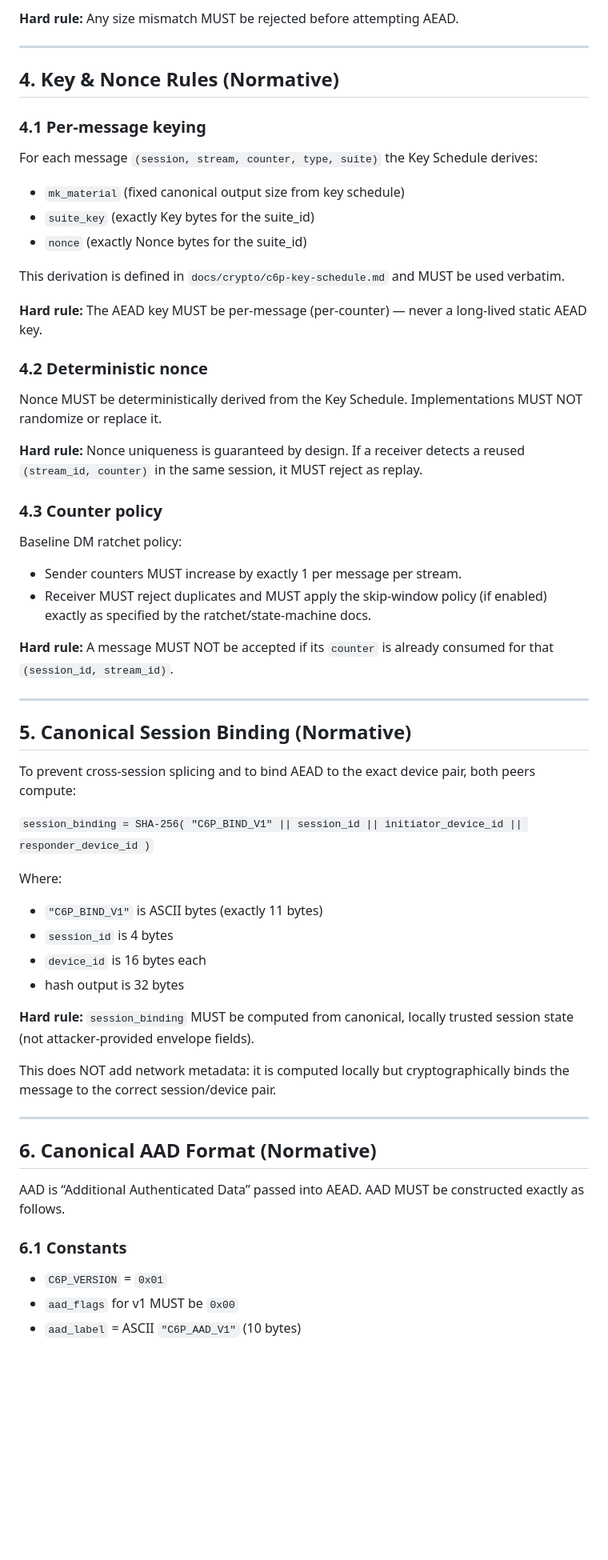
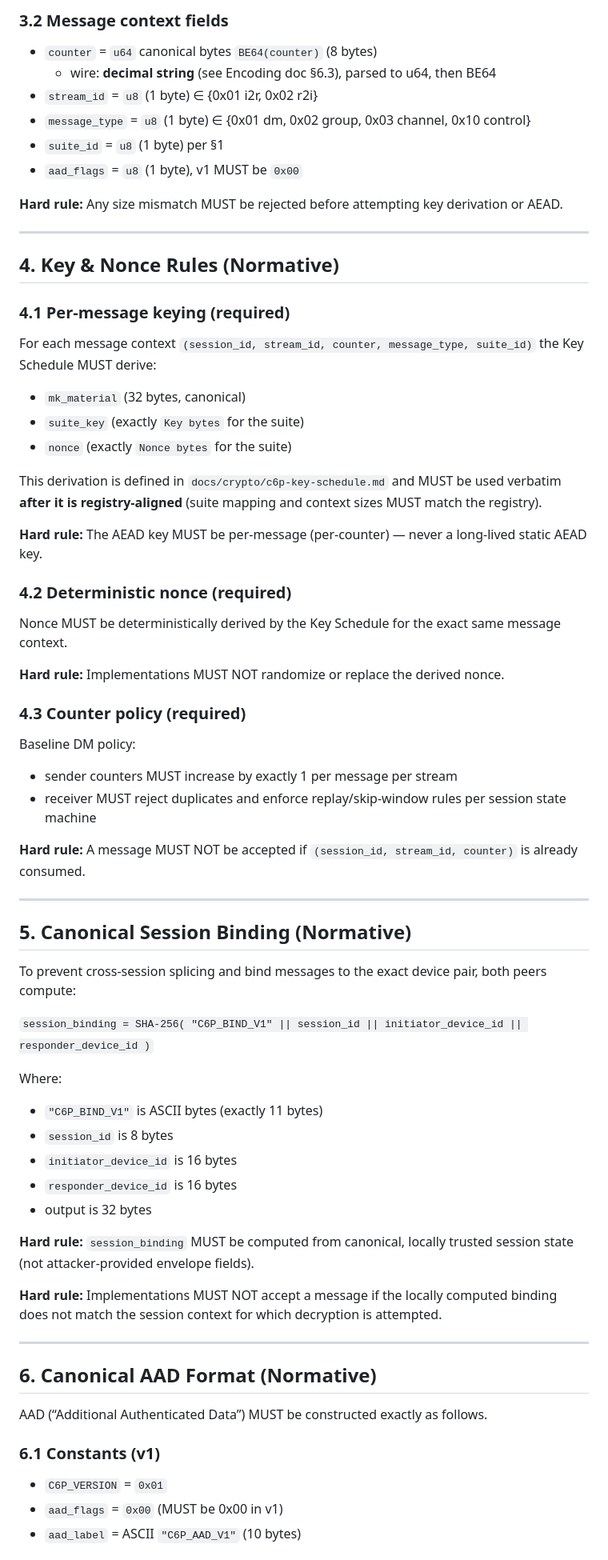
Before and after one commit to convro/convro-6-protocol, a Markdown page: docs/crypto/c6p-aead-and-aad.md, the part around one of its changes. Shown at 80% size. Rendered like a GitHub page; blank space fills up the shorter version.

```diff
--- a/docs/crypto/c6p-aead-and-aad.md
+++ b/docs/crypto/c6p-aead-and-aad.md
@@ -59,60 +58,68 @@ C6P v1 uses fixed-size identifiers aligned to IslandAccord:
 
-**Hard rule:** Any size mismatch MUST be rejected before attempting AEAD.
+### 3.2 Message context fields
+- `counter` = `u64` canonical bytes `BE64(counter)` (8 bytes)
+  - wire: **decimal string** (see Encoding doc §6.3), parsed to u64, then BE64
+- `stream_id` = `u8` (1 byte) ∈ {0x01 i2r, 0x02 r2i}
+- `message_type` = `u8` (1 byte) ∈ {0x01 dm, 0x02 group, 0x03 channel, 0x10 control}
+- `suite_id` = `u8` (1 byte) per §1
+- `aad_flags` = `u8` (1 byte), v1 MUST be `0x00`
+
+**Hard rule:** Any size mismatch MUST be rejected before attempting key derivation or AEAD.
 
 ---
 
 ## 4. Key & Nonce Rules (Normative)
 
-### 4.1 Per-message keying
-For each message `(session, stream, counter, type, suite)` the Key Schedule derives:
+### 4.1 Per-message keying (required)
+For each message context `(session_id, stream_id, counter, message_type, suite_id)` the Key Schedule MUST derive:
 
-- `mk_material` (fixed canonical output size from key schedule)
-- `suite_key` (exactly Key bytes for the suite_id)
-- `nonce` (exactly Nonce bytes for the suite_id)
+- `mk_material` (32 bytes, canonical)
+- `suite_key` (exactly `Key bytes` for the suite)
+- `nonce` (exactly `Nonce bytes` for the suite)
 
-This derivation is defined in `docs/crypto/c6p-key-schedule.md` and MUST be used verbatim.
+This derivation is defined in `docs/crypto/c6p-key-schedule.md` and MUST be used verbatim **after it is registry-aligned** (suite mapping and context sizes MUST match the registry).
 
 **Hard rule:** The AEAD key MUST be per-message (per-counter) — never a long-lived static AEAD key.
 
-### 4.2 Deterministic nonce
-Nonce MUST be deterministically derived from the Key Schedule. Implementations MUST NOT randomize or replace it.
+### 4.2 Deterministic nonce (required)
+Nonce MUST be deterministically derived by the Key Schedule for the exact same message context.
 
-**Hard rule:** Nonce uniqueness is guaranteed by design. If a receiver detects a reused `(stream_id, counter)` in the same session, it MUST reject as replay.
+**Hard rule:** Implementations MUST NOT randomize or replace the derived nonce.
 
-### 4.3 Counter policy
-Baseline DM ratchet policy:
+### 4.3 Counter policy (required)
+Baseline DM policy:
+- sender counters MUST increase by exactly 1 per message per stream
+- receiver MUST reject duplicates and enforce replay/skip-window rules per session state machine
 
-- Sender counters MUST increase by exactly 1 per message per stream.
-- Receiver MUST reject duplicates and MUST apply the skip-window policy (if enabled) exactly as specified by the ratchet/state-machine docs.
-
-**Hard rule:** A message MUST NOT be accepted if its `counter` is already consumed for that `(session_id, stream_id)`.
+**Hard rule:** A message MUST NOT be accepted if `(session_id, stream_id, counter)` is already consumed.
 
 ---
 
 ## 5. Canonical Session Binding (Normative)
 
-To prevent cross-session splicing and to bind AEAD to the exact device pair, both peers compute:
+To prevent cross-session splicing and bind messages to the exact device pair, both peers compute:
 
 `session_binding = SHA-256( "C6P_BIND_V1" || session_id || initiator_device_id || responder_device_id )`
 
 Where:
 - `"C6P_BIND_V1"` is ASCII bytes (exactly 11 bytes)
-- `session_id` is 4 bytes
-- `device_id` is 16 bytes each
-- hash output is 32 bytes
+- `session_id` is 8 bytes
+- `initiator_device_id` is 16 bytes
+- `responder_device_id` is 16 bytes
+- output is 32 bytes
 
 **Hard rule:** `session_binding` MUST be computed from canonical, locally trusted session state (not attacker-provided envelope fields).
 
-This does NOT add network metadata: it is computed locally but cryptographically binds the message to the correct session/device pair.
+**Hard rule:** Implementations MUST NOT accept a message if the locally computed binding does not match the session context for which decryption is attempted.
 
 ---
 
 ## 6. Canonical AAD Format (Normative)
 
-AAD is “Additional Authenticated Data” passed into AEAD. AAD MUST be constructed exactly as follows.
+AAD (“Additional Authenticated Data”) MUST be constructed exactly as follows.
 
-### 6.1 Constants
+### 6.1 Constants (v1)
 - `C6P_VERSION` = `0x01`
-- `aad_flags` for v1 MUST be `0x00`
+- `aad_flags` = `0x00` (MUST be 0x00 in v1)
 - `aad_label` = ASCII `"C6P_AAD_V1"` (10 bytes)
 
```
Also changed, not shown: other parts of docs/crypto/c6p-aead-and-aad.md (+106 -83 lines).
